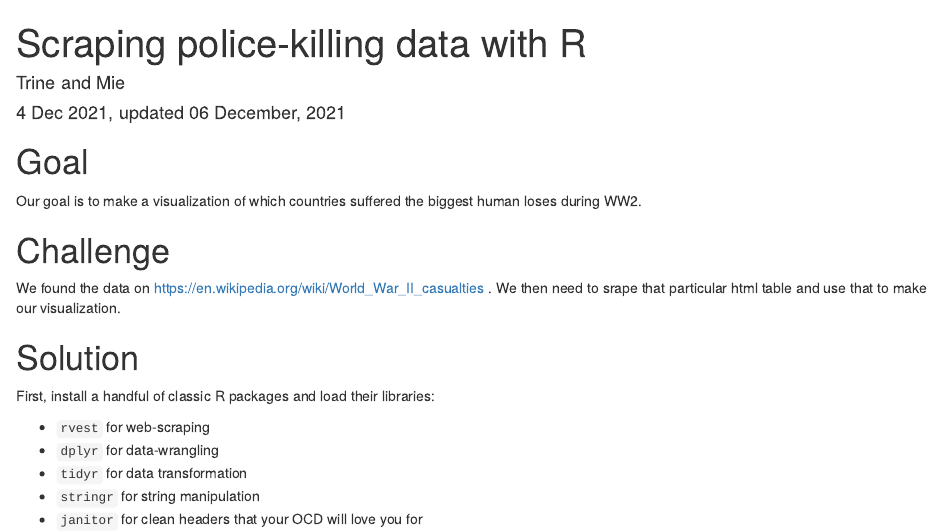
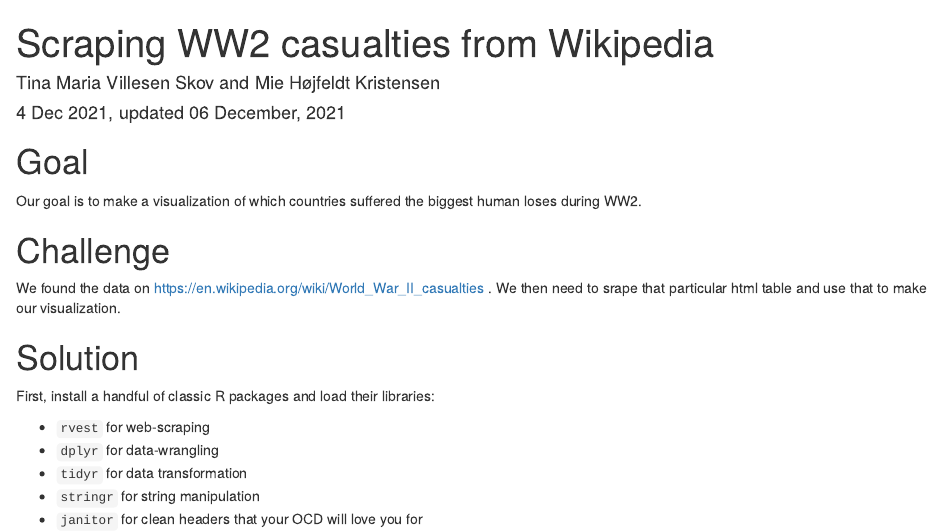
Before and after one commit to Digital-Methods-HASS/AU206730_Kristensen_Mie, an R Markdown document (w48/scrapping.Rmd): the page in a window 1100 px wide, from its top. The pictures show the output file w48/scrapping.html that the author committed with the source, opened offline.

Commit message:
Add files via upload

```diff
--- a/w48/scrapping.Rmd
+++ b/w48/scrapping.Rmd
@@ -1,6 +1,6 @@
 ---
-title: "Scraping police-killing data with R"
-author: "Trine and Mie"
+title: "Scraping WW2 casualties from Wikipedia"
+author: "Tina Maria Villesen Skov and Mie Højfeldt Kristensen"
 date: "4 Dec 2021, updated `r format(Sys.time(), '%d %B, %Y')`"
 output: html_document
 ---
```
Also changed, not shown: w48/scrapping.html.
